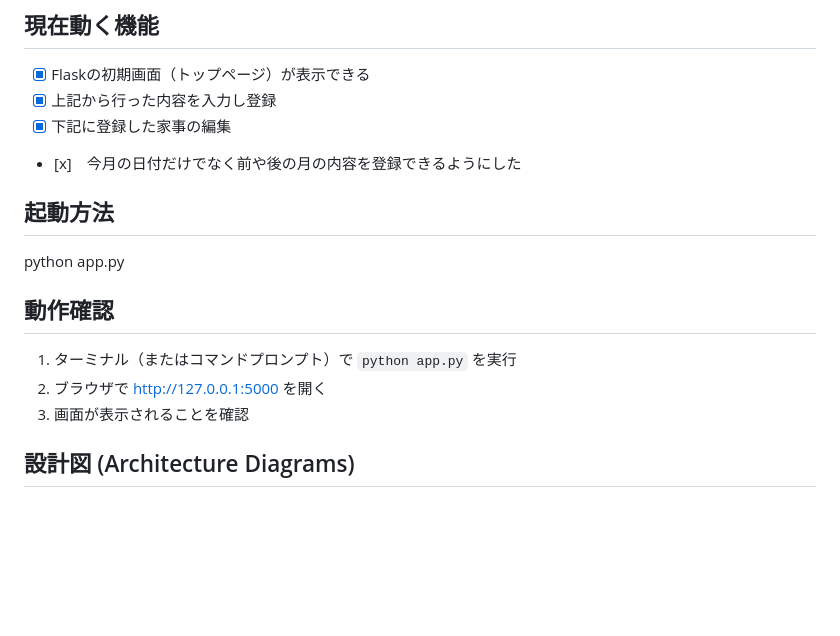
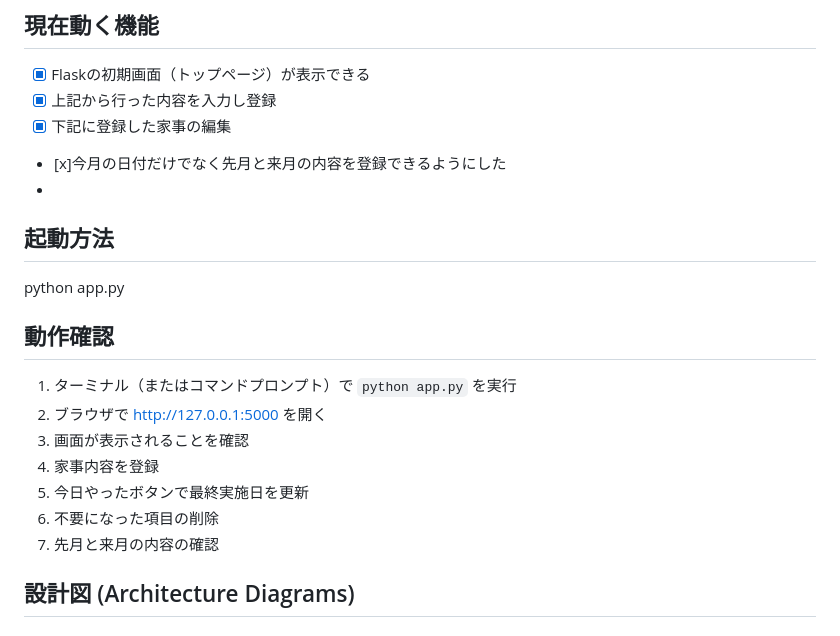
Before and after one commit to csti24091-collab/kaji-kiroku-app, a Markdown page: README.md, the part around the change. GitHub-like rendering; blank space fills up the shorter version.

```diff
--- a/README.md
+++ b/README.md
@@ -21,7 +21,8 @@
 - [x] Flaskの初期画面（トップページ）が表示できる
 - [x] 上記から行った内容を入力し登録
 - [x] 下記に登録した家事の編集
-- [x]　今月の日付だけでなく前や後の月の内容を登録できるようにした
+- [x]今月の日付だけでなく先月と来月の内容を登録できるようにした
+-
 ## 起動方法
 python app.py
 
@@ -29,6 +30,11 @@ python app.py
 1. ターミナル（またはコマンドプロンプト）で `python app.py` を実行
 2. ブラウザで http://127.0.0.1:5000 を開く
 3. 画面が表示されることを確認
+4. 家事内容を登録
+5. 今日やったボタンで最終実施日を更新
+6. 不要になった項目の削除
+7. 先月と来月の内容の確認
+
 ## 設計図 (Architecture Diagrams)
 
 ### ユースケース図
```
